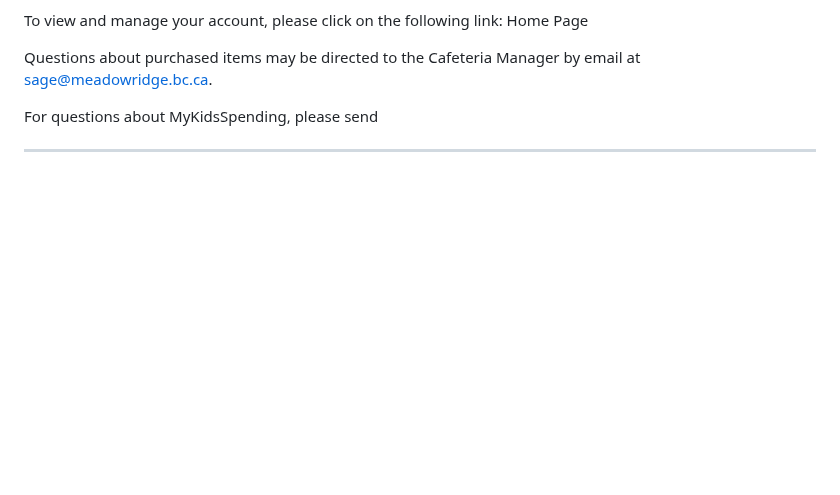
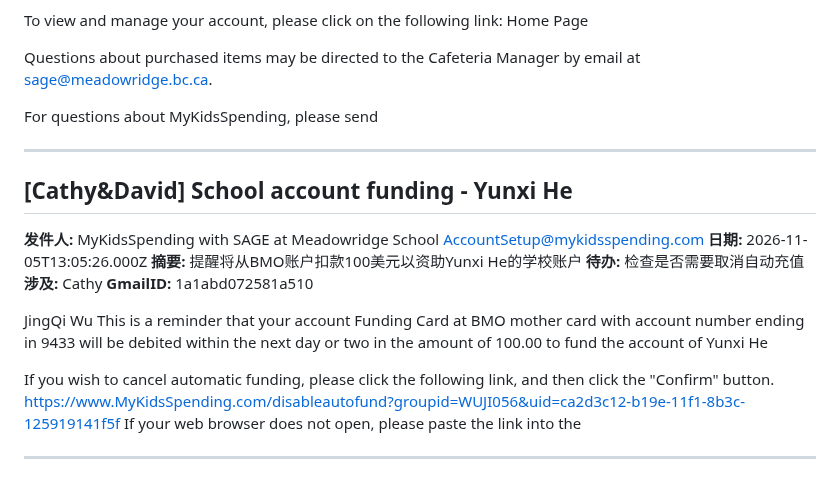
Before and after one commit to frankataix-gif/cathy-fencing, a Markdown page: cathy_data/emails.md, the part around the change. Drawn GitHub-style; blank space fills up the shorter version.

Commit message:
Append email

```diff
--- a/cathy_data/emails.md
+++ b/cathy_data/emails.md
@@ -3786,3 +3786,21 @@ Questions about purchased items may be directed to the Cafeteria Manager by emai
 For questions about MyKidsSpending, please send
 
 ---
+
+## [Cathy&David] School account funding - Yunxi He
+
+**发件人:** MyKidsSpending with SAGE at Meadowridge School <AccountSetup@mykidsspending.com>
+**日期:** 2026-11-05T13:05:26.000Z
+**摘要:** 提醒将从BMO账户扣款100美元以资助Yunxi He的学校账户
+**待办:** 检查是否需要取消自动充值
+**涉及:** Cathy
+**GmailID:** 1a1abd072581a510
+
+JingQi Wu
+This is a reminder that your account Funding Card at BMO mother card with account number ending in 9433 will be debited within the next day or two in the amount of 100.00 to fund the account of Yunxi He
+
+If you wish to cancel automatic funding, please click the following link, and then click the "Confirm" button.
+https://www.MyKidsSpending.com/disableautofund?groupid=WUJI056&uid=ca2d3c12-b19e-11f1-8b3c-125919141f5f
+If your web browser does not open, please paste the link into the
+
+---
```
